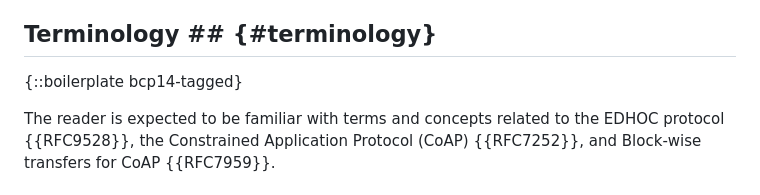
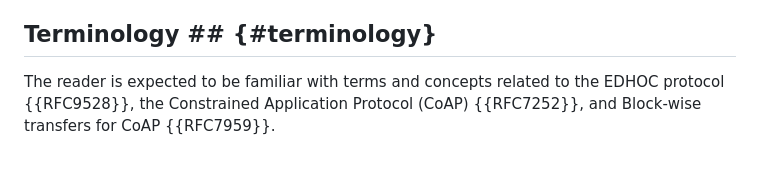
Before and after one commit to lake-wg/edhoc-impl-cons, a Markdown page: draft-ietf-lake-edhoc-impl-cons.md, the part around the change. Drawn GitHub-style; blank space fills up the shorter version.

Commit message:
Key words from BCP 14 are not used

```diff
--- a/draft-ietf-lake-edhoc-impl-cons.md
+++ b/draft-ietf-lake-edhoc-impl-cons.md
@@ -71,8 +71,6 @@ In order to prevent multiple, independent re-discoveries and assessments of thos
 * Effectively using EDHOC over the Constrained Application Protocol (CoAP) {{RFC7252}} in combination with Block-wise transfers for CoAP {{RFC7959}}, possibly together with the optimized EDHOC execution workflow defined in {{RFC9668}}. This topic is discussed in {{sec-block-wise}}.
 
 ## Terminology ## {#terminology}
-
-{::boilerplate bcp14-tagged}
 
 The reader is expected to be familiar with terms and concepts related to the EDHOC protocol {{RFC9528}}, the Constrained Application Protocol (CoAP) {{RFC7252}}, and Block-wise transfers for CoAP {{RFC7959}}.
 
```
